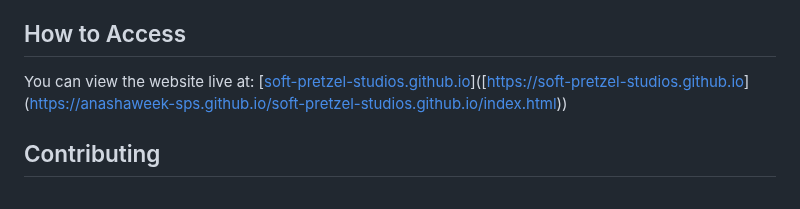
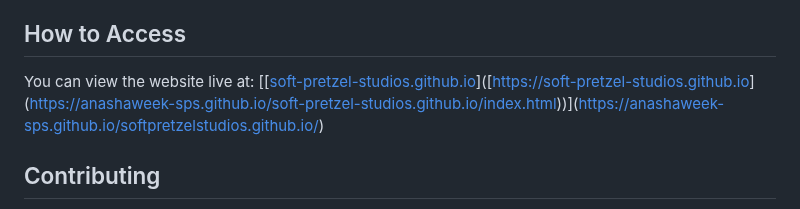
Before and after one commit to ANashAWeek-SPS/softpretzelstudios.github.io, a Markdown page: README.md, the part around the change. GitHub-like rendering.

```diff
--- a/README.md
+++ b/README.md
@@ -28,7 +28,7 @@ This site is temporary and will be replaced with a more comprehensive website in
 
 ## How to Access
 
-You can view the website live at: [[soft-pretzel-studios.github.io](https://anashaweek-sps.github.io/soft-pretzel-studios.github.io/index.html)]([[https://soft-pretzel-studios.github.io](https://anashaweek-sps.github.io/soft-pretzel-studios.github.io/index.html)](https://anashaweek-sps.github.io/soft-pretzel-studios.github.io/index.html))
+You can view the website live at: [[[soft-pretzel-studios.github.io](https://anashaweek-sps.github.io/soft-pretzel-studios.github.io/index.html)]([[https://soft-pretzel-studios.github.io](https://anashaweek-sps.github.io/soft-pretzel-studios.github.io/index.html)](https://anashaweek-sps.github.io/soft-pretzel-studios.github.io/index.html))](https://anashaweek-sps.github.io/softpretzelstudios.github.io/)
 
 ## Contributing
 
```
